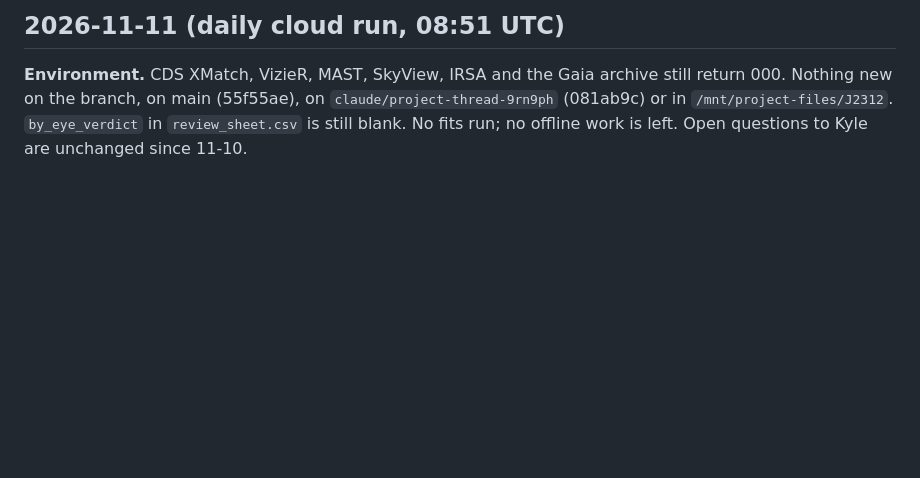
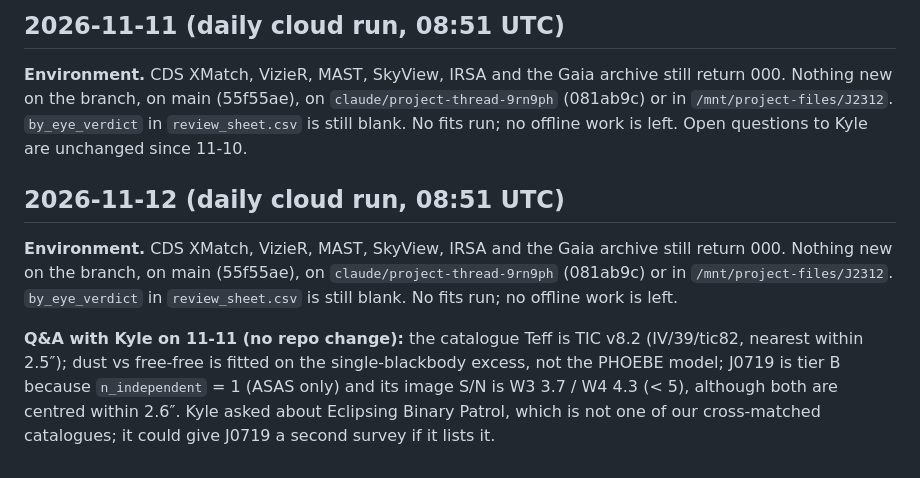
Before and after one commit to kylechen839-max/tic-106588577-phoebe, a Markdown page: docs/DAILY_LOG.md, the part around the change. Drawn GitHub-style; blank space fills up the shorter version.

Commit message:
Daily run 2026-11-12: archives still blocked, no new inputs
Co-Authored-By: Claude Opus 5.5 <noreply@anthropic.com>
Claude-Session: https://claude.ai/code/session_01Cmkate8GQQC1zZ9rTMPdve

```diff
--- a/docs/DAILY_LOG.md
+++ b/docs/DAILY_LOG.md
@@ -746,3 +746,9 @@ BLS periods for E and C objects are now in `tess_bls_period`, and fill `period_d
 ## 2026-11-11 (daily cloud run, 08:51 UTC)
 
 **Environment.** CDS XMatch, VizieR, MAST, SkyView, IRSA and the Gaia archive still return 000. Nothing new on the branch, on main (55f55ae), on `claude/project-thread-9rn9ph` (081ab9c) or in `/mnt/project-files/J2312`. `by_eye_verdict` in `review_sheet.csv` is still blank. No fits run; no offline work is left. Open questions to Kyle are unchanged since 11-10.
+
+## 2026-11-12 (daily cloud run, 08:51 UTC)
+
+**Environment.** CDS XMatch, VizieR, MAST, SkyView, IRSA and the Gaia archive still return 000. Nothing new on the branch, on main (55f55ae), on `claude/project-thread-9rn9ph` (081ab9c) or in `/mnt/project-files/J2312`. `by_eye_verdict` in `review_sheet.csv` is still blank. No fits run; no offline work is left.
+
+**Q&A with Kyle on 11-11 (no repo change):** the catalogue Teff is TIC v8.2 (IV/39/tic82, nearest within 2.5″); dust vs free-free is fitted on the single-blackbody excess, not the PHOEBE model; J0719 is tier B because `n_independent` = 1 (ASAS only) and its image S/N is W3 3.7 / W4 4.3 (< 5), although both are centred within 2.6″. Kyle asked about Eclipsing Binary Patrol, which is not one of our cross-matched catalogues; it could give J0719 a second survey if it lists it.
```
Also changed, not shown: docs/PROJECT_CONTEXT.md (+2 -2 lines).
